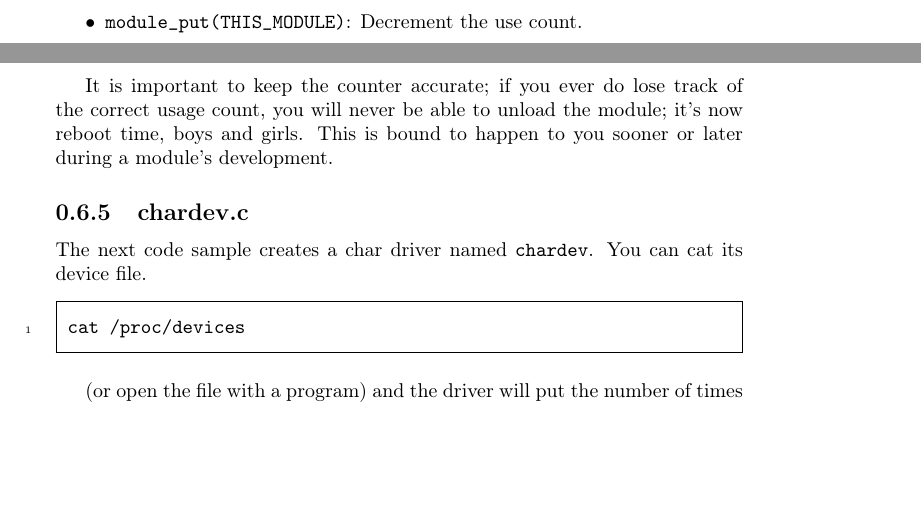
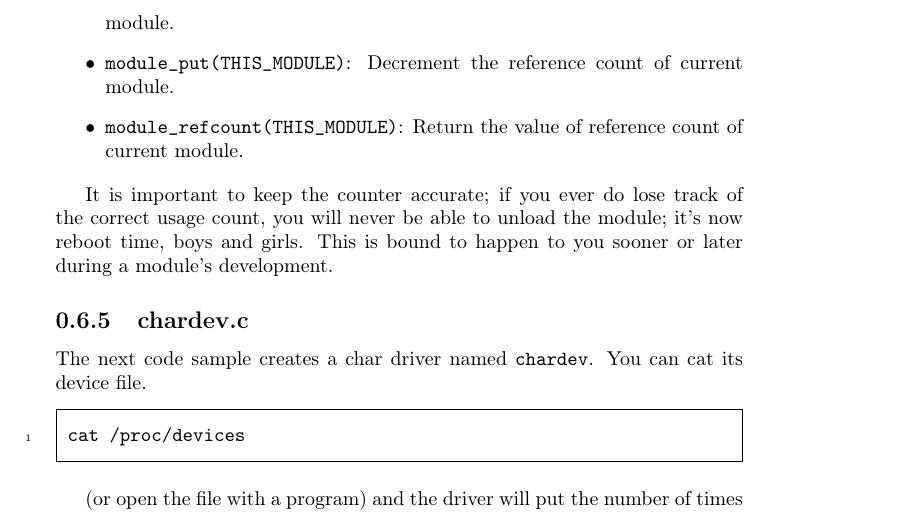
Before and after one commit to sysprog21/lkmpg, a LaTeX book (lkmpg.tex): two parts of pages 23 and 24 of 42 before the commit and part of page 24 of 42 after it, the two joined at a grey line, cut at the place of the change, the shorter picture padded with empty space. Compiled offline with pdfLaTeX.

Commit message:
Improve the descriptions about reference count (#62)
The term "reference count" would be better than "use count."
In addition, the usage of module_refcount(THIS_MODULE) was appended
for the reference counter query.

```diff
--- a/lkmpg.tex
+++ b/lkmpg.tex
@@ -904,4 +903,6 @@ You should not use this counter directly, but there are functions defined in \sr
-  \item \cpp|module_put(THIS_MODULE)|: Decrement the use count.
+  \item \cpp|try_module_get(THIS_MODULE)|: Increment the reference count of current module.
+  \item \cpp|module_put(THIS_MODULE)|: Decrement the reference count of current module.
+  \item \cpp|module_refcount(THIS_MODULE)|: Return the value of reference count of current module.
 \end{itemize}
 
 It is important to keep the counter accurate; if you ever do lose track of the correct usage count, you will never be able to unload the module; it's now reboot time, boys and girls.
```
Also changed, not shown: lkmpg.tex (3 more changed lines).
